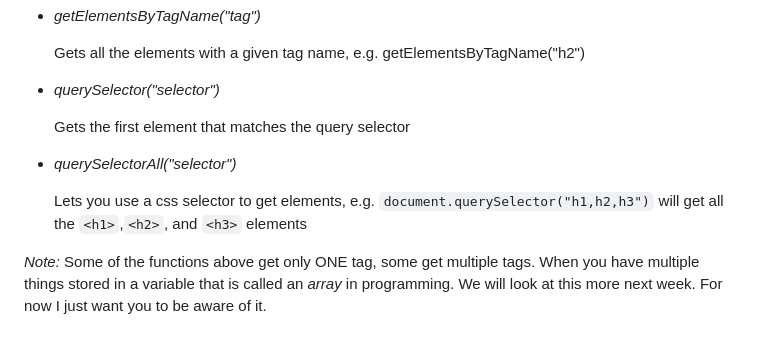
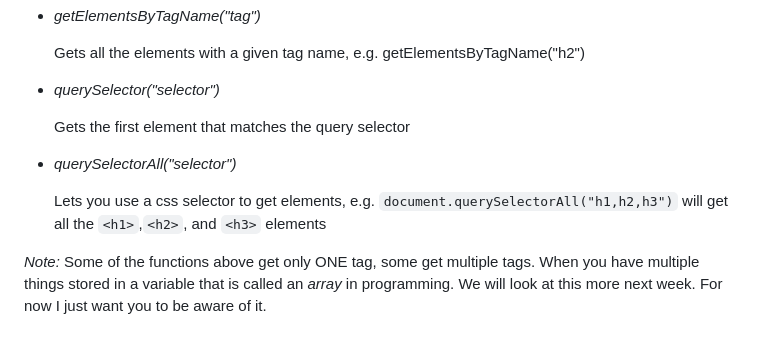
Before and after one commit to psalm842/coop_html, a Markdown page: Week4/README.md, the part around the change. Rendered like a GitHub page.

Commit message:
Update Week4/README.md
Make example match definition for querySelectorAll

```diff
--- a/Week4/README.md
+++ b/Week4/README.md
@@ -106,7 +106,7 @@ The term "element" and "tag" are used interchangeably below
 - *getElementById("id")*<p>Gets an element by its id attribute. Remember ID is unique, so this will only get ONE element at a time
 - *getElementsByTagName("tag")*<p>Gets all the elements with a given tag name, e.g. getElementsByTagName("h2")
 - *querySelector("selector")*<p>Gets the first element that matches the query selector
-- *querySelectorAll("selector")*<p>Lets you use a css selector to get elements, e.g. `document.querySelector("h1,h2,h3")` will get all the `<h1>`,`<h2>`, and `<h3>` elements
+- *querySelectorAll("selector")*<p>Lets you use a css selector to get elements, e.g. `document.querySelectorAll("h1,h2,h3")` will get all the `<h1>`,`<h2>`, and `<h3>` elements
 
 *Note:* Some of the functions above get only ONE tag, some get multiple tags.
 When you have multiple things stored in a variable that is called an *array* in programming.
```
